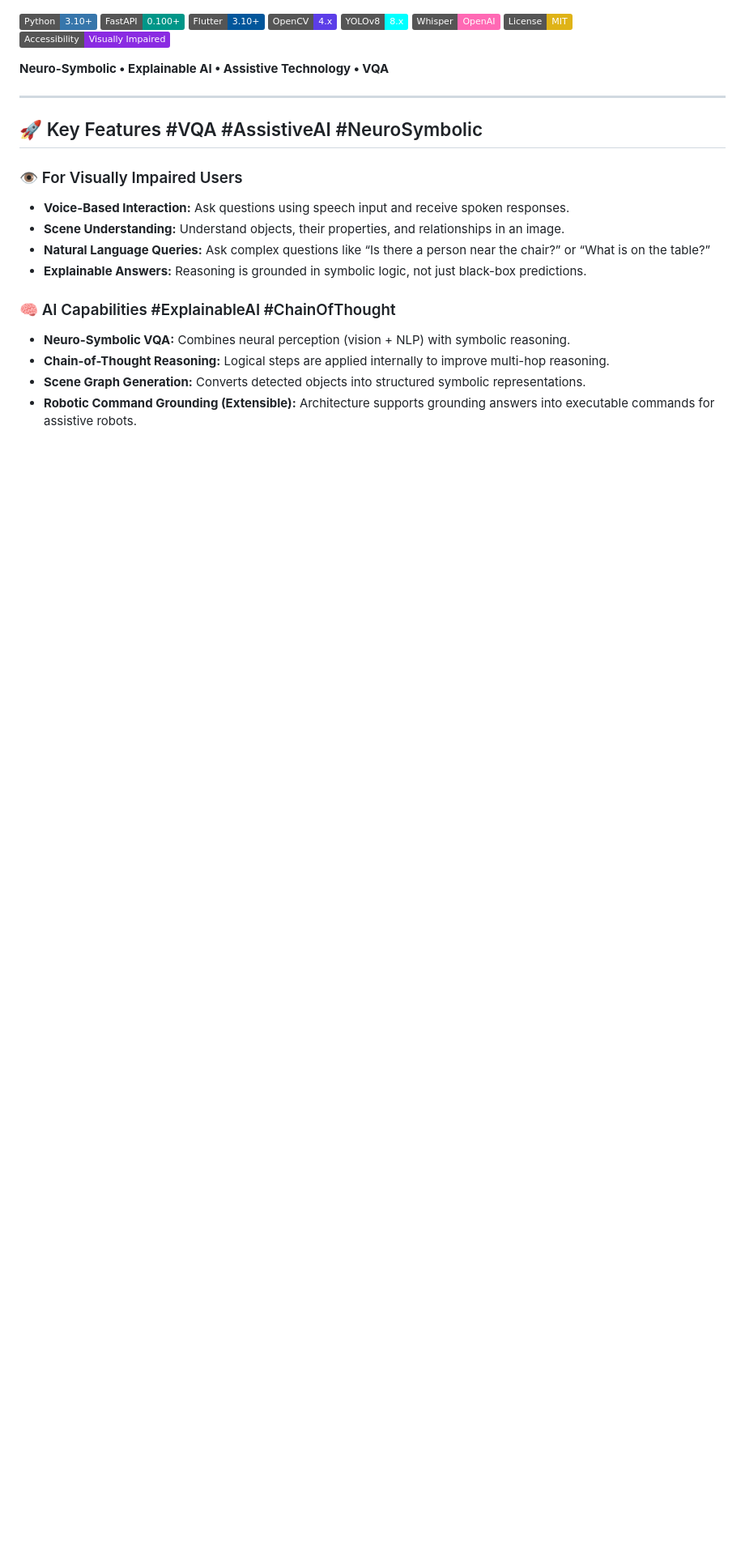
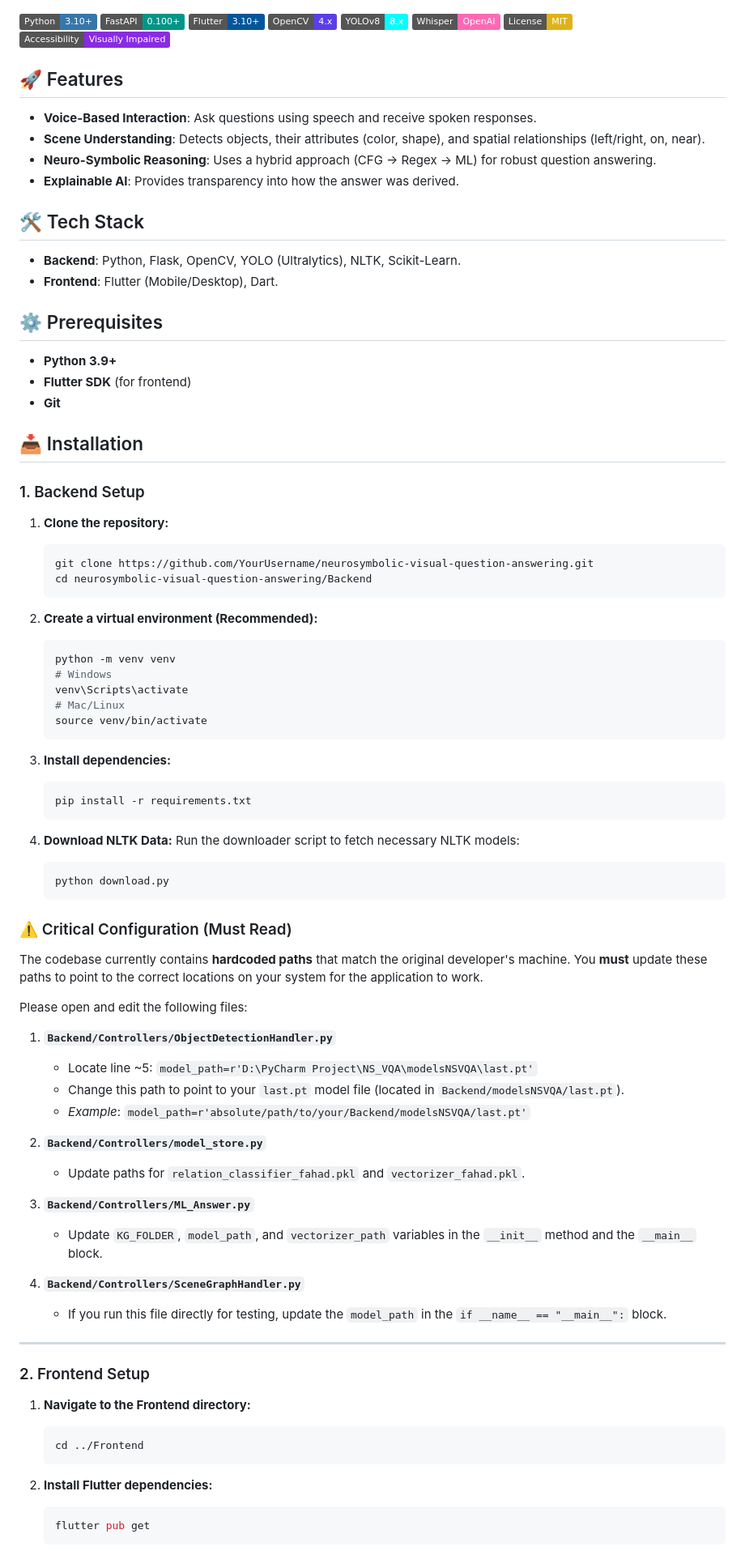
Before and after one commit to FahadKhalique804/Neurosmbolic-Visual-Question-Answering, a Markdown page: readme.md, the part around one of its changes. Shown at 81% size. Rendered like a GitHub page; badges without logos; blank space fills up the shorter version.

````diff
--- a/readme.md
+++ b/readme.md
@@ -15,21 +13,85 @@ Designed as a neuro-symbolic AI framework, this project improves interpretabilit
 [![License: MIT](https://img.shields.io/badge/License-MIT-yellow.svg)](https://opensource.org/licenses/MIT)
 [![Accessibility](https://img.shields.io/badge/Accessibility-Visually%20Impaired-blueviolet?style=flat)](https://github.com/topics/accessibility)
 
-**Neuro-Symbolic • Explainable AI • Assistive Technology • VQA**
+## 🚀 Features
+
+- **Voice-Based Interaction**: Ask questions using speech and receive spoken responses.
+- **Scene Understanding**: Detects objects, their attributes (color, shape), and spatial relationships (left/right, on, near).
+- **Neuro-Symbolic Reasoning**: Uses a hybrid approach (CFG -> Regex -> ML) for robust question answering.
+- **Explainable AI**: Provides transparency into how the answer was derived.
+
+## 🛠️ Tech Stack
+
+- **Backend**: Python, Flask, OpenCV, YOLO (Ultralytics), NLTK, Scikit-Learn.
+- **Frontend**: Flutter (Mobile/Desktop), Dart.
+
+## ⚙️ Prerequisites
+
+- **Python 3.9+**
+- **Flutter SDK** (for frontend)
+- **Git**
+
+## 📥 Installation
+
+### 1. Backend Setup
+
+1.  **Clone the repository:**
+    ```bash
+    git clone https://github.com/YourUsername/neurosymbolic-visual-question-answering.git
+    cd neurosymbolic-visual-question-answering/Backend
+    ```
+
+2.  **Create a virtual environment (Recommended):**
+    ```bash
+    python -m venv venv
+    # Windows
+    venv\Scripts\activate
+    # Mac/Linux
+    source venv/bin/activate
+    ```
+
+3.  **Install dependencies:**
+    ```bash
+    pip install -r requirements.txt
+    ```
+
+4.  **Download NLTK Data:**
+    Run the downloader script to fetch necessary NLTK models:
+    ```bash
+    python download.py
+    ```
+
+### ⚠️ Critical Configuration (Must Read)
+
+The codebase currently contains **hardcoded paths** that match the original developer's machine. You **must** update these paths to point to the correct locations on your system for the application to work.
+
+Please open and edit the following files:
+
+1.  **`Backend/Controllers/ObjectDetectionHandler.py`**
+    -   Locate line ~5: `model_path=r'D:\PyCharm Project\NS_VQA\modelsNSVQA\last.pt'`
+    -   Change this path to point to your `last.pt` model file (located in `Backend/modelsNSVQA/last.pt`).
+    -   *Example*: `model_path=r'absolute/path/to/your/Backend/modelsNSVQA/last.pt'`
+
+2.  **`Backend/Controllers/model_store.py`**
+    -   Update paths for `relation_classifier_fahad.pkl` and `vectorizer_fahad.pkl`.
+
+3.  **`Backend/Controllers/ML_Answer.py`**
+    -   Update `KG_FOLDER`, `model_path`, and `vectorizer_path` variables in the `__init__` method and the `__main__` block.
+
+4.  **`Backend/Controllers/SceneGraphHandler.py`**
+    -   If you run this file directly for testing, update the `model_path` in the `if __name__ == "__main__":` block.
 
 ---
 
-## 🚀 Key Features #VQA #AssistiveAI #NeuroSymbolic
+### 2. Frontend Setup
 
-### 👁️ For Visually Impaired Users
-- **Voice-Based Interaction:** Ask questions using speech input and receive spoken responses.
-- **Scene Understanding:** Understand objects, their properties, and relationships in an image.
-- **Natural Language Queries:** Ask complex questions like “Is there a person near the chair?” or “What is on the table?”
-- **Explainable Answers:** Reasoning is grounded in symbolic logic, not just black-box predictions.
+1.  **Navigate to the Frontend directory:**
+    ```bash
+    cd ../Frontend
+    ```
 
-### 🧠 AI Capabilities #ExplainableAI #ChainOfThought
-- **Neuro-Symbolic VQA:** Combines neural perception (vision + NLP) with symbolic reasoning.
-- **Chain-of-Thought Reasoning:** Logical steps are applied internally to improve multi-hop reasoning.
-- **Scene Graph Generation:** Converts detected objects into structured symbolic representations.
-- **Robotic Command Grounding (Extensible):** Architecture supports grounding answers into executable commands for assistive robots.
+2.  **Install Flutter dependencies:**
+    ```bash
+    flutter pub get
+    ```
 
````
Also changed, not shown: other parts of readme.md (+34 -113 lines).
